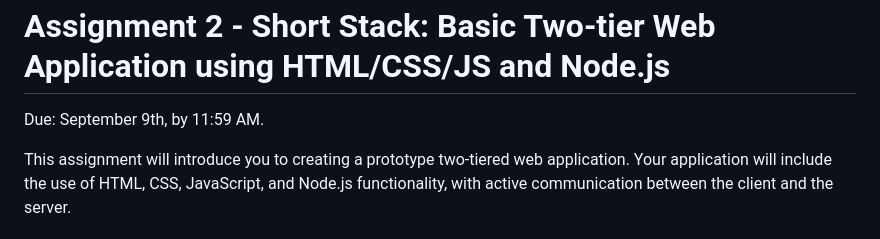
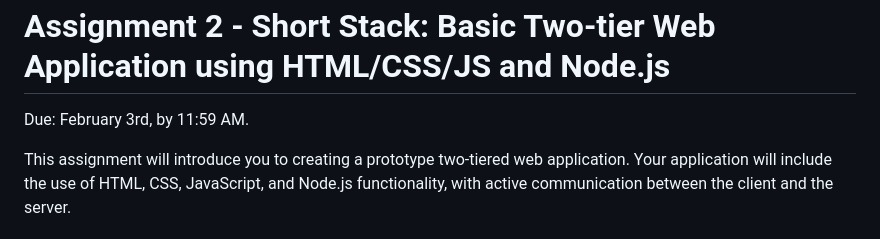
Before and after one commit to cs4241-c26/a2-clientserver, a Markdown page: README.md, the part around the change. Drawn GitHub-style.

Commit message:
Update README.md
Updated due date

```diff
--- a/README.md
+++ b/README.md
@@ -1,7 +1,7 @@
 Assignment 2 - Short Stack: Basic Two-tier Web Application using HTML/CSS/JS and Node.js
 ===
 
-Due: September 9th, by 11:59 AM.
+Due: February 3rd, by 11:59 AM.
 
 This assignment will introduce you to creating a prototype two-tiered web application.
 Your application will include the use of HTML, CSS, JavaScript, and Node.js functionality, with active communication between the client and the server.
```
